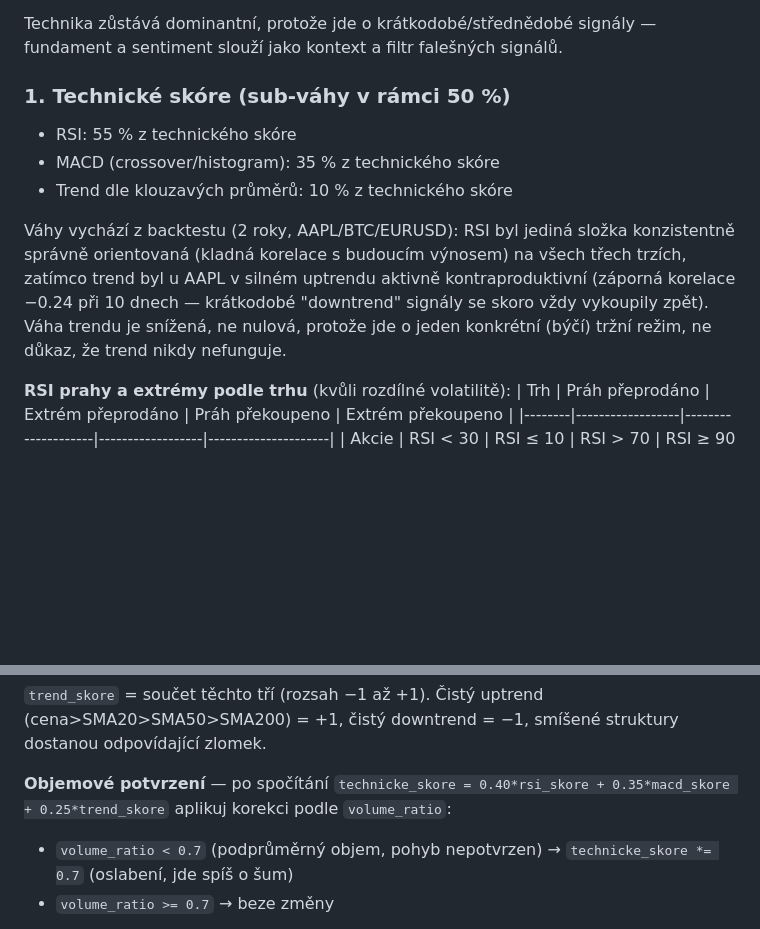
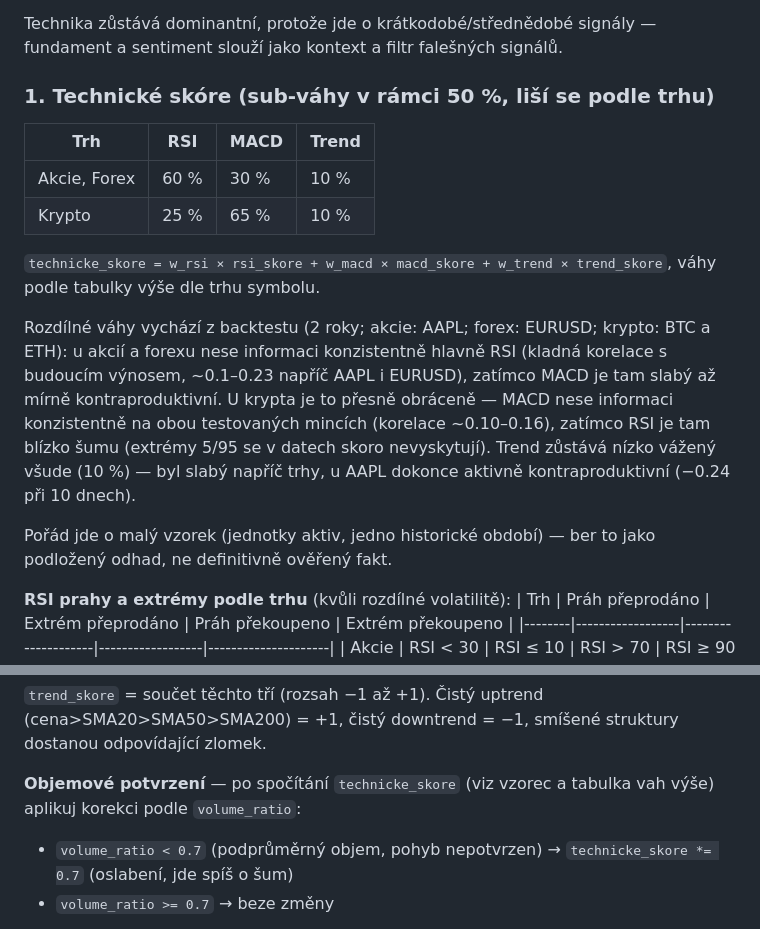
Before and after one commit to hwfzmpj6v2-glitch/trade-team, a Markdown page: .claude/agents/decision-maker.md, 2 parts joined by grey strips. Drawn GitHub-style; blank space fills up the shorter version.

Commit message:
Split technical sub-weights by market (crypto vs stocks/forex)
Backtest across AAPL/EURUSD/BTC/ETH showed RSI carries signal for
stocks/forex while MACD carries signal for crypto. Crypto now weights
MACD 65%/RSI 25%/Trend 10%; stocks/forex keep RSI 60%/MACD 30%/Trend 10%.
Result: BTC and ETH now cross the 0.6 threshold with win rates well
above baseline (68.8%/73.3% at 10d vs ~53%/48% baseline).

```diff
--- a/.claude/agents/decision-maker.md
+++ b/.claude/agents/decision-maker.md
@@ -13,12 +13,18 @@ Jsi rozhodovací agent. Dostaneš strukturovaná data od agenta `analyst` (techn
 
 Technika zůstává dominantní, protože jde o krátkodobé/střednědobé signály — fundament a sentiment slouží jako kontext a filtr falešných signálů.
 
-### 1. Technické skóre (sub-váhy v rámci 50 %)
-- RSI: 55 % z technického skóre
-- MACD (crossover/histogram): 35 % z technického skóre
-- Trend dle klouzavých průměrů: 10 % z technického skóre
+### 1. Technické skóre (sub-váhy v rámci 50 %, liší se podle trhu)
 
-Váhy vychází z backtestu (2 roky, AAPL/BTC/EURUSD): RSI byl jediná složka konzistentně správně orientovaná (kladná korelace s budoucím výnosem) na všech třech trzích, zatímco trend byl u AAPL v silném uptrendu aktivně kontraproduktivní (záporná korelace −0.24 při 10 dnech — krátkodobé "downtrend" signály se skoro vždy vykoupily zpět). Váha trendu je snížená, ne nulová, protože jde o jeden konkrétní (býčí) tržní režim, ne důkaz, že trend nikdy nefunguje.
+| Trh | RSI | MACD | Trend |
+|-----|-----|------|-------|
+| Akcie, Forex | 60 % | 30 % | 10 % |
+| Krypto | 25 % | 65 % | 10 % |
+
+`technicke_skore = w_rsi × rsi_skore + w_macd × macd_skore + w_trend × trend_skore`, váhy podle tabulky výše dle trhu symbolu.
+
+Rozdílné váhy vychází z backtestu (2 roky; akcie: AAPL; forex: EURUSD; krypto: BTC a ETH): u akcií a forexu nese informaci konzistentně hlavně RSI (kladná korelace s budoucím výnosem, ~0.1–0.23 napříč AAPL i EURUSD), zatímco MACD je tam slabý až mírně kontraproduktivní. U krypta je to přesně obráceně — MACD nese informaci konzistentně na obou testovaných mincích (korelace ~0.10–0.16), zatímco RSI je tam blízko šumu (extrémy 5/95 se v datech skoro nevyskytují). Trend zůstává nízko vážený všude (10 %) — byl slabý napříč trhy, u AAPL dokonce aktivně kontraproduktivní (−0.24 při 10 dnech).
+
+Pořád jde o malý vzorek (jednotky aktiv, jedno historické období) — ber to jako podložený odhad, ne definitivně ověřený fakt.
 
 **RSI prahy a extrémy podle trhu** (kvůli rozdílné volatilitě):
 | Trh    | Práh přeprodáno | Extrém přeprodáno | Práh překoupeno | Extrém překoupeno |
@@ -46,7 +52,7 @@ Pokud `histogram_std_20` chybí nebo je 0, použij jen crossover bonus (±0.3),
 
 `trend_skore` = součet těchto tří (rozsah −1 až +1). Čistý uptrend (cena>SMA20>SMA50>SMA200) = +1, čistý downtrend = −1, smíšené struktury dostanou odpovídající zlomek.
 
-**Objemové potvrzení** — po spočítání `technicke_skore = 0.40*rsi_skore + 0.35*macd_skore + 0.25*trend_skore` aplikuj korekci podle `volume_ratio`:
+**Objemové potvrzení** — po spočítání `technicke_skore` (viz vzorec a tabulka vah výše) aplikuj korekci podle `volume_ratio`:
 - `volume_ratio < 0.7` (podprůměrný objem, pohyb nepotvrzen) → `technicke_skore *= 0.7` (oslabení, jde spíš o šum)
 - `volume_ratio >= 0.7` → beze změny
 
```
